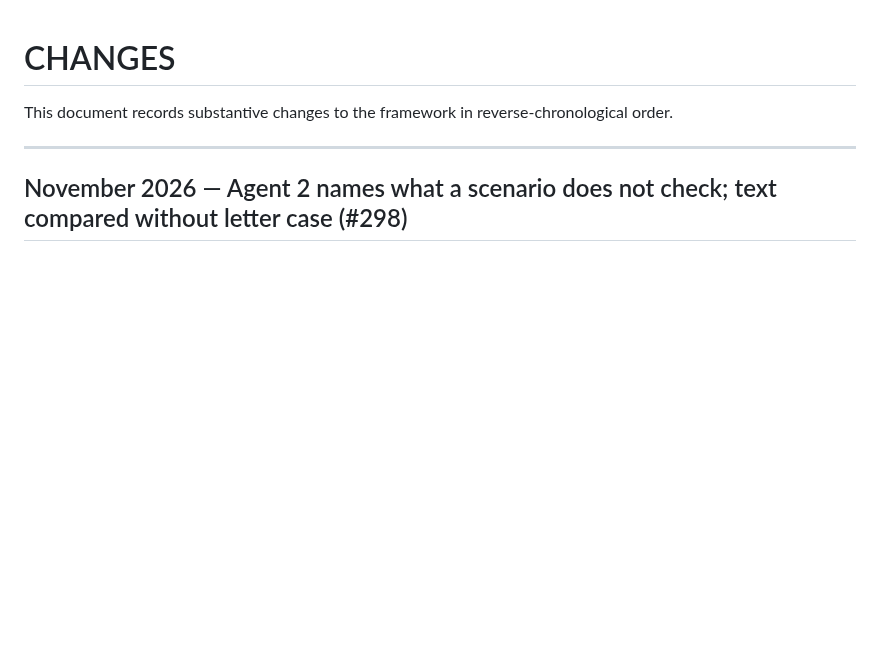
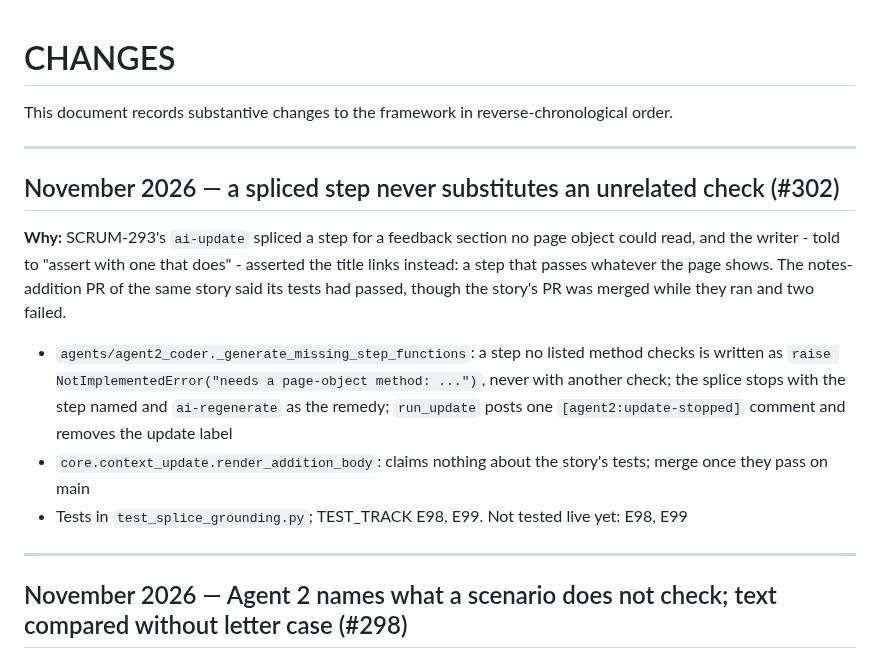
Before and after one commit to rajiniottesting-coder/multi-agent-test-automation, a Markdown page: CHANGES.md, the part around the change. Rendered like a GitHub page; blank space fills up the shorter version.

```diff
--- a/CHANGES.md
+++ b/CHANGES.md
@@ -1,6 +1,16 @@
 # CHANGES
 
 This document records substantive changes to the framework in reverse-chronological order.
+
+---
+
+## November 2026 — a spliced step never substitutes an unrelated check (#302)
+
+**Why:** SCRUM-293's `ai-update` spliced a step for a feedback section no page object could read, and the writer - told to "assert with one that does" - asserted the title links instead: a step that passes whatever the page shows. The notes-addition PR of the same story said its tests had passed, though the story's PR was merged while they ran and two failed.
+
+- `agents/agent2_coder._generate_missing_step_functions`: a step no listed method checks is written as `raise NotImplementedError("needs a page-object method: ...")`, never with another check; the splice stops with the step named and `ai-regenerate` as the remedy; `run_update` posts one `[agent2:update-stopped]` comment and removes the update label
+- `core.context_update.render_addition_body`: claims nothing about the story's tests; merge once they pass on main
+- Tests in `test_splice_grounding.py`; TEST_TRACK E98, E99. Not tested live yet: E98, E99
 
 ---
 
```
Also changed, not shown: docs/TEST_TRACK.md (+3 -0 lines), docs/VALIDATION_AND_KNOWN_GAPS.md (+1 -0 lines).
